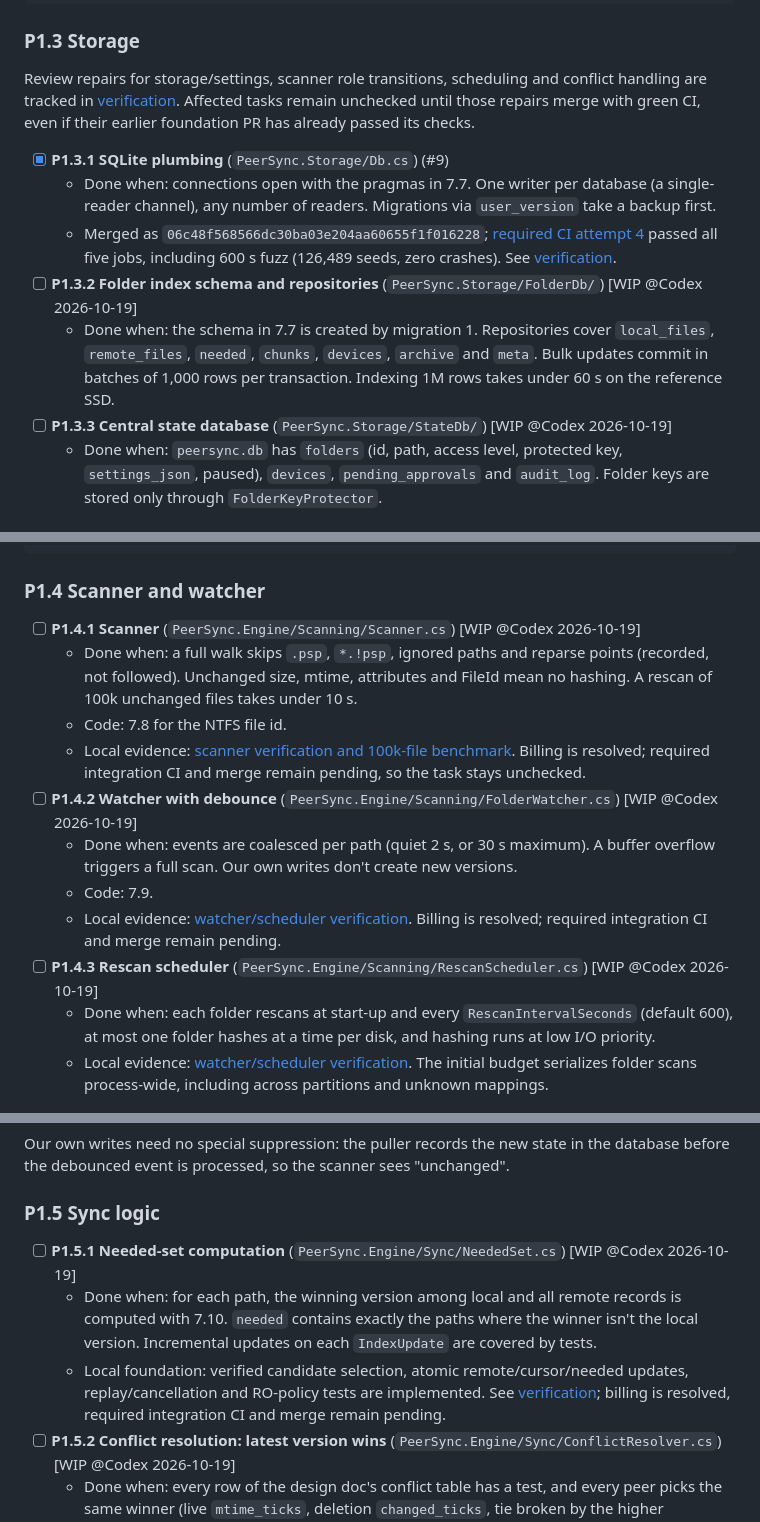
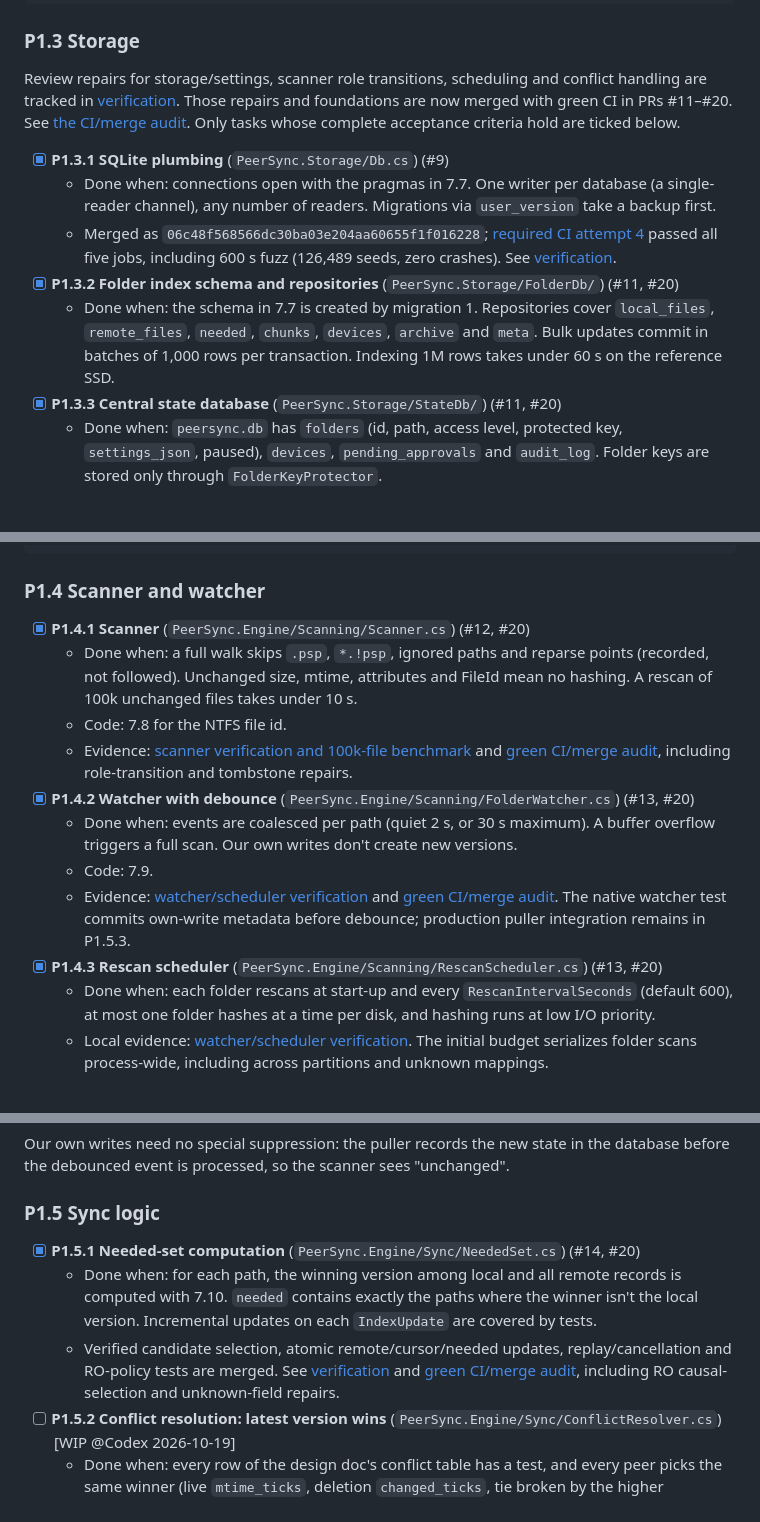
Before and after one commit to taskscape/PeerSync, a Markdown page: plan.md, 3 parts joined by grey strips. GitHub-like rendering.

Commit message:
Record green P1 foundation merges

```diff
--- a/plan.md
+++ b/plan.md
@@ -1091,15 +1091,16 @@ static byte[] Bytes(Blake3.Hash h) => h.AsSpan().ToArray();
 
 Review repairs for storage/settings, scanner role transitions, scheduling and
 conflict handling are tracked in [verification](docs/verification/P1-review-repairs-2026-10-19.md).
-Affected tasks remain unchecked until those repairs merge with green CI, even
-if their earlier foundation PR has already passed its checks.
+Those repairs and foundations are now merged with green CI in PRs #11–#20.
+See [the CI/merge audit](docs/verification/P1-foundations-ci-merge-2026-10-19.md).
+Only tasks whose complete acceptance criteria hold are ticked below.
 
 - [x] **P1.3.1 SQLite plumbing** (`PeerSync.Storage/Db.cs`) (#9)
   - Done when: connections open with the pragmas in 7.7. One writer per database (a single-reader channel), any number of readers. Migrations via `user_version` take a backup first.
   - Merged as `06c48f568566dc30ba03e204aa60655f1f016228`; [required CI attempt 4](https://github.com/taskscape/PeerSync/actions/runs/39184897814/attempts/4) passed all five jobs, including 600 s fuzz (126,489 seeds, zero crashes). See [verification](docs/verification/P1.3.1-sqlite-plumbing-2026-10-19.md).
-- [ ] **P1.3.2 Folder index schema and repositories** (`PeerSync.Storage/FolderDb/`) [WIP @Codex 2026-10-19]
+- [x] **P1.3.2 Folder index schema and repositories** (`PeerSync.Storage/FolderDb/`) (#11, #20)
   - Done when: the schema in 7.7 is created by migration 1. Repositories cover `local_files`, `remote_files`, `needed`, `chunks`, `devices`, `archive` and `meta`. Bulk updates commit in batches of 1,000 rows per transaction. Indexing 1M rows takes under 60 s on the reference SSD.
-- [ ] **P1.3.3 Central state database** (`PeerSync.Storage/StateDb/`) [WIP @Codex 2026-10-19]
+- [x] **P1.3.3 Central state database** (`PeerSync.Storage/StateDb/`) (#11, #20)
   - Done when: `peersync.db` has `folders` (id, path, access level, protected key, `settings_json`, paused), `devices`, `pending_approvals` and `audit_log`. Folder keys are stored only through `FolderKeyProtector`.
 
 ### 7.7 Code: SQLite setup and folder schema (P1.3)
@@ -1202,15 +1203,15 @@ PRAGMA user_version = 1;
 
 ### P1.4 Scanner and watcher
 
-- [ ] **P1.4.1 Scanner** (`PeerSync.Engine/Scanning/Scanner.cs`) [WIP @Codex 2026-10-19]
+- [x] **P1.4.1 Scanner** (`PeerSync.Engine/Scanning/Scanner.cs`) (#12, #20)
   - Done when: a full walk skips `.psp`, `*.!psp`, ignored paths and reparse points (recorded, not followed). Unchanged size, mtime, attributes and FileId mean no hashing. A rescan of 100k unchanged files takes under 10 s.
   - Code: 7.8 for the NTFS file id.
-  - Local evidence: [scanner verification and 100k-file benchmark](docs/verification/P1.4.1-scanner-2026-10-19.md). Billing is resolved; required integration CI and merge remain pending, so the task stays unchecked.
-- [ ] **P1.4.2 Watcher with debounce** (`PeerSync.Engine/Scanning/FolderWatcher.cs`) [WIP @Codex 2026-10-19]
+  - Evidence: [scanner verification and 100k-file benchmark](docs/verification/P1.4.1-scanner-2026-10-19.md) and [green CI/merge audit](docs/verification/P1-foundations-ci-merge-2026-10-19.md), including role-transition and tombstone repairs.
+- [x] **P1.4.2 Watcher with debounce** (`PeerSync.Engine/Scanning/FolderWatcher.cs`) (#13, #20)
   - Done when: events are coalesced per path (quiet 2 s, or 30 s maximum). A buffer overflow triggers a full scan. Our own writes don't create new versions.
   - Code: 7.9.
-  - Local evidence: [watcher/scheduler verification](docs/verification/P1.4.2-3-watcher-scheduler-2026-10-19.md). Billing is resolved; required integration CI and merge remain pending.
-- [ ] **P1.4.3 Rescan scheduler** (`PeerSync.Engine/Scanning/RescanScheduler.cs`) [WIP @Codex 2026-10-19]
+  - Evidence: [watcher/scheduler verification](docs/verification/P1.4.2-3-watcher-scheduler-2026-10-19.md) and [green CI/merge audit](docs/verification/P1-foundations-ci-merge-2026-10-19.md). The native watcher test commits own-write metadata before debounce; production puller integration remains in P1.5.3.
+- [x] **P1.4.3 Rescan scheduler** (`PeerSync.Engine/Scanning/RescanScheduler.cs`) (#13, #20)
   - Done when: each folder rescans at start-up and every `RescanIntervalSeconds` (default 600), at most one folder hashes at a time per disk, and hashing runs at low I/O priority.
   - Local evidence: [watcher/scheduler verification](docs/verification/P1.4.2-3-watcher-scheduler-2026-10-19.md). The initial budget serializes folder scans process-wide, including across partitions and unknown mappings.
 
@@ -1331,9 +1332,9 @@ Our own writes need no special suppression: the puller records the new state in
 
 ### P1.5 Sync logic
 
-- [ ] **P1.5.1 Needed-set computation** (`PeerSync.Engine/Sync/NeededSet.cs`) [WIP @Codex 2026-10-19]
+- [x] **P1.5.1 Needed-set computation** (`PeerSync.Engine/Sync/NeededSet.cs`) (#14, #20)
   - Done when: for each path, the winning version among local and all remote records is computed with 7.10. `needed` contains exactly the paths where the winner isn't the local version. Incremental updates on each `IndexUpdate` are covered by tests.
-  - Local foundation: verified candidate selection, atomic remote/cursor/needed updates, replay/cancellation and RO-policy tests are implemented. See [verification](docs/verification/P1.5.1-2-needed-conflicts-2026-10-19.md); billing is resolved, required integration CI and merge remain pending.
+  - Verified candidate selection, atomic remote/cursor/needed updates, replay/cancellation and RO-policy tests are merged. See [verification](docs/verification/P1.5.1-2-needed-conflicts-2026-10-19.md) and [green CI/merge audit](docs/verification/P1-foundations-ci-merge-2026-10-19.md), including RO causal-selection and unknown-field repairs.
 - [ ] **P1.5.2 Conflict resolution: latest version wins** (`PeerSync.Engine/Sync/ConflictResolver.cs`) [WIP @Codex 2026-10-19]
   - Done when: every row of the design doc's conflict table has a test, and every peer picks the same winner (live `mtime_ticks`, deletion `changed_ticks`, tie broken by the higher DeviceId).
     - A loser above `ArchiveMaxFileBytes`, or with "Keep both copies" on, becomes `name.sync-conflict-YYYYMMDD-HHMMSS-XXXX.ext`.
```
Also changed, not shown: other parts of plan.md (+3 -3 lines), docs/verification/P1-foundations-ci-merge-2026-10-19.md (added, +50 -0 lines).
